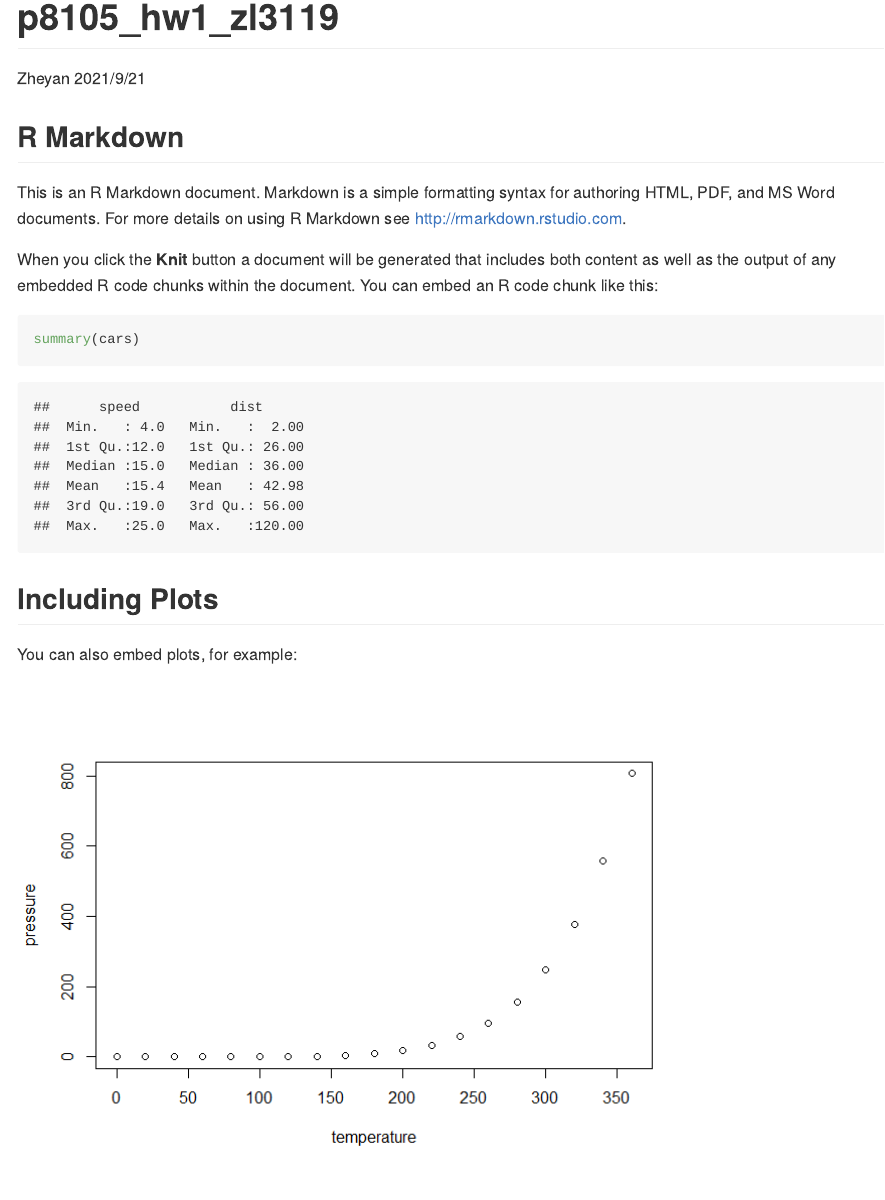
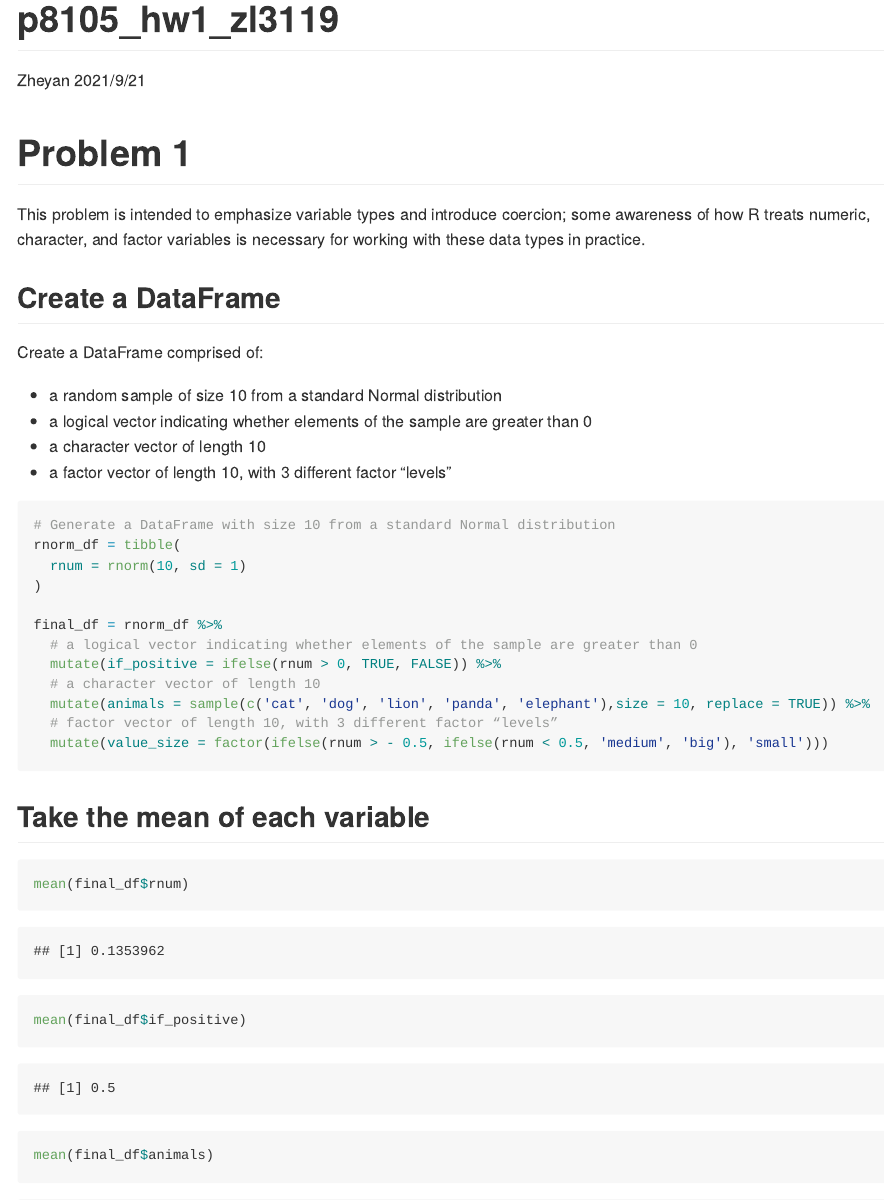
Before and after one commit to zheyanliu99/P8105, an R Markdown document (assignments/hw1_zl3119/p8105_hw1_zl3119.Rmd): the page in a window 1100 px wide, from its top. The pictures show the output file assignments/hw1_zl3119/p8105_hw1_zl3119.md that the author committed with the source, drawn offline in the style of GitHub.

Commit message:
Problem 1 Done

````diff
--- a/assignments/hw1_zl3119/p8105_hw1_zl3119.Rmd
+++ b/assignments/hw1_zl3119/p8105_hw1_zl3119.Rmd
@@ -10,15 +14,36 @@ knitr::opts_chunk$set(echo = TRUE)
 ```
 
-## R Markdown
+# Problem 1
 
-This is an R Markdown document. Markdown is a simple formatting syntax for authoring HTML, PDF, and MS Word documents. For more details on using R Markdown see <http://rmarkdown.rstudio.com>.
+This problem is intended to emphasize variable types and introduce coercion; some awareness of how R treats numeric, character, and factor variables is necessary for working with these data types in practice.
 
-When you click the **Knit** button a document will be generated that includes both content as well as the output of any embedded R code chunks within the document. You can embed an R code chunk like this:
+## Create a DataFrame
 
-```{r cars}
-summary(cars)
+Create a DataFrame comprised of:
+
+* a random sample of size 10 from a standard Normal distribution
+* a logical vector indicating whether elements of the sample are greater than 0
+* a character vector of length 10
+* a factor vector of length 10, with 3 different factor “levels”
+
+```{r Create DataFrame}
+# Generate a DataFrame with size 10 from a standard Normal distribution
+rnorm_df = tibble(
+  rnum = rnorm(10, sd = 1)
+)
+
+final_df = rnorm_df %>%
+  # a logical vector indicating whether elements of the sample are greater than 0
+  mutate(if_positive = ifelse(rnum > 0, TRUE, FALSE)) %>%
+  # a character vector of length 10
+  mutate(animals = sample(c('cat', 'dog', 'lion', 'panda', 'elephant'),size = 10, replace = TRUE)) %>%
+  # factor vector of length 10, with 3 different factor “levels”
+  mutate(value_size = factor(ifelse(rnum > - 0.5, ifelse(rnum < 0.5, 'medium', 'big'), 'small')))
+
 ```
 
-## Including Plots
+## Take the mean of each variable
 
-You can also embed plots, for example:
+```{r Take mean}
+mean(final_df$rnum)
+mean(final_df$if_positive)
@@ -25,2 +54 @@ You can also embed plots, for example:
 
-```{r pressure, echo=FALSE}
````
Also changed, not shown: assignments/hw1_zl3119/p8105_hw1_zl3119.md, assignments/hw1_zl3119/p8105_hw1_zl3119.Rmd (26 more changed lines).
